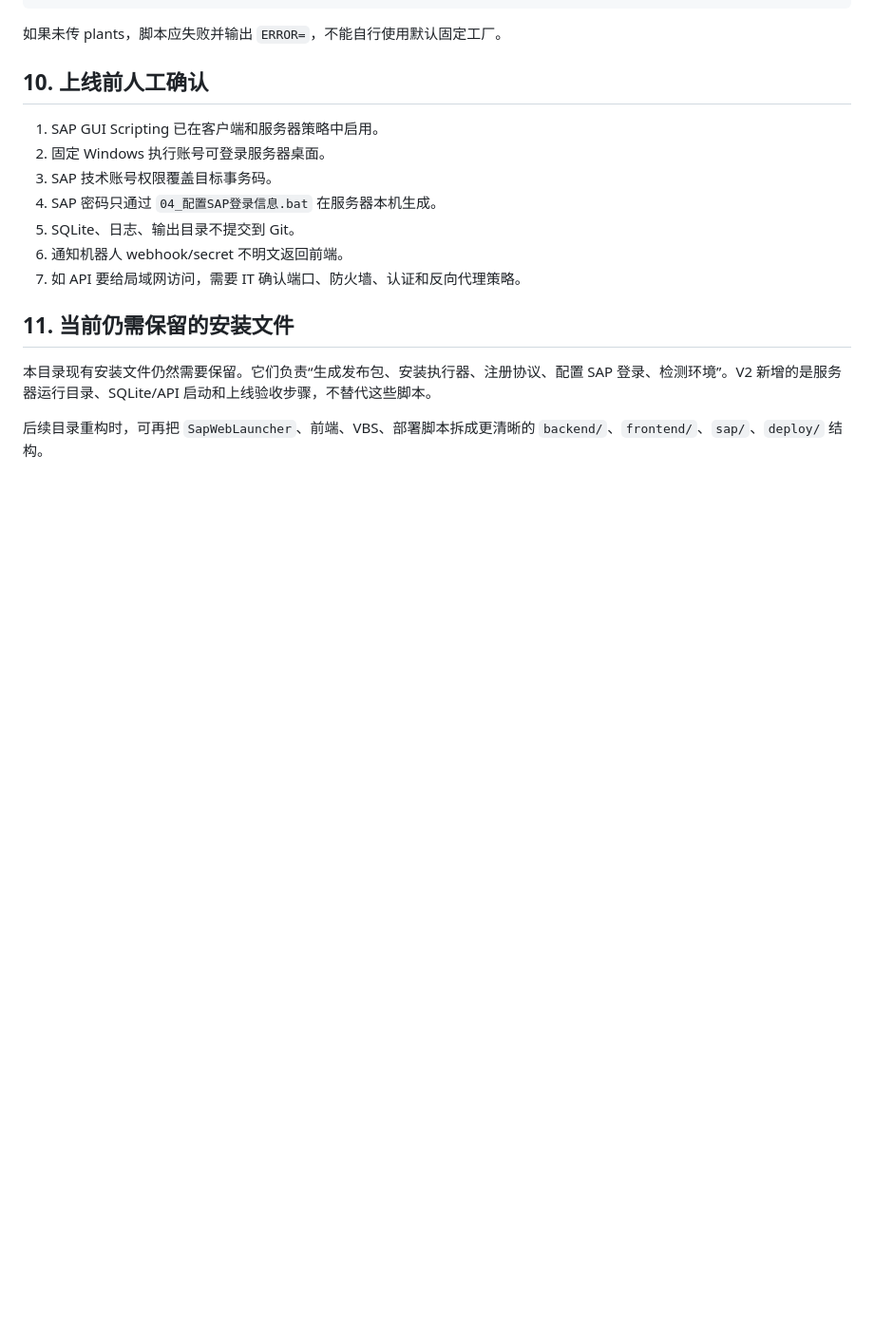
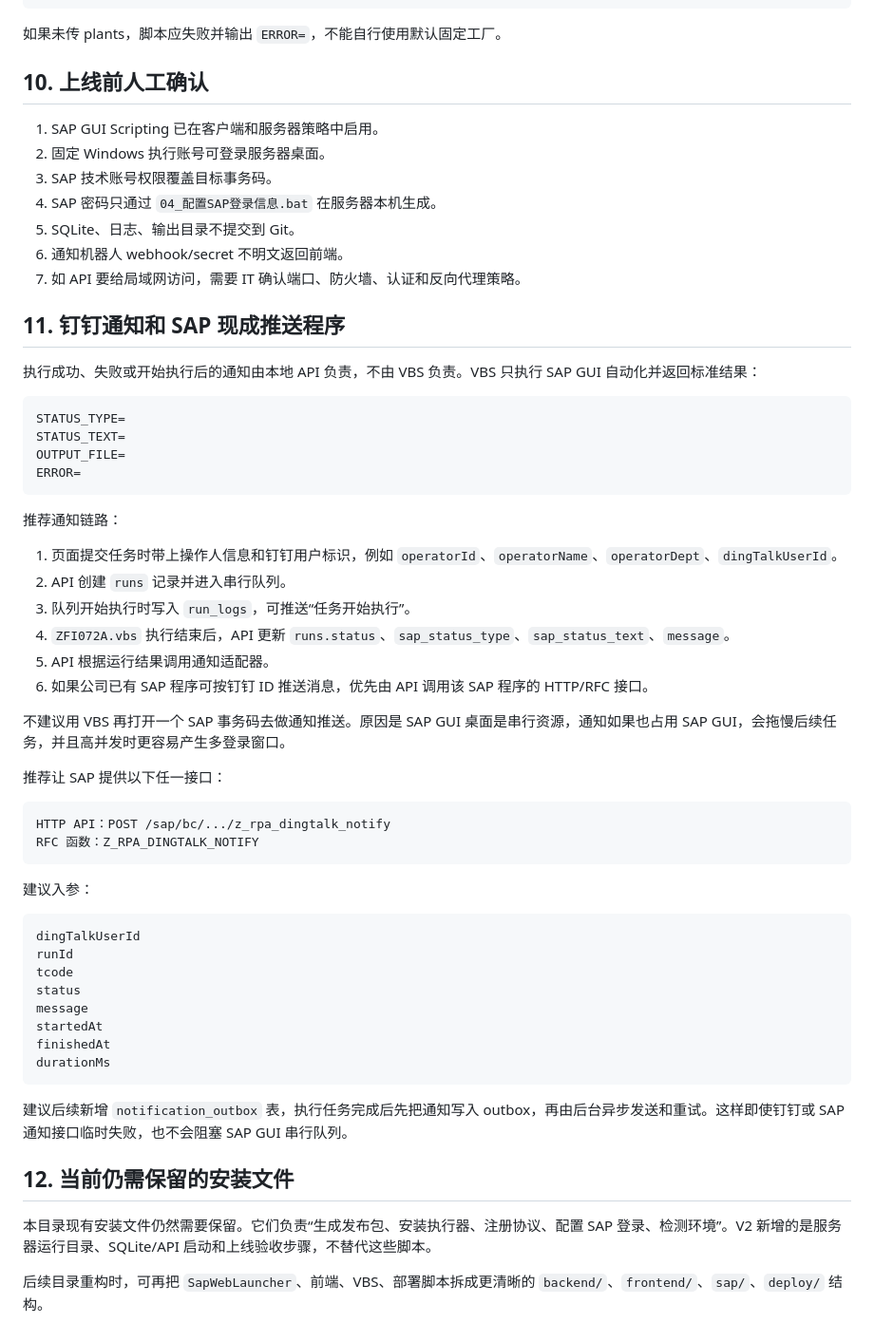
Before and after one commit to ckstock/sap_rpa, a Markdown page: 上线安装包/最终上线部署步骤/README_V2_Windows_Server_上线部署.md, the part around one of its changes. Shown at 95% size. Rendered like a GitHub page; blank space fills up the shorter version.

````diff
--- a/上线安装包/最终上线部署步骤/README_V2_Windows_Server_上线部署.md
+++ b/上线安装包/最终上线部署步骤/README_V2_Windows_Server_上线部署.md
@@ -207,7 +270,51 @@ ERROR=
 6. 通知机器人 webhook/secret 不明文返回前端。
 7. 如 API 要给局域网访问，需要 IT 确认端口、防火墙、认证和反向代理策略。
 
-## 11. 当前仍需保留的安装文件
+## 11. 钉钉通知和 SAP 现成推送程序
+
+执行成功、失败或开始执行后的通知由本地 API 负责，不由 VBS 负责。VBS 只执行 SAP GUI 自动化并返回标准结果：
+
+```text
+STATUS_TYPE=
+STATUS_TEXT=
+OUTPUT_FILE=
+ERROR=
+```
+
+推荐通知链路：
+
+1. 页面提交任务时带上操作人信息和钉钉用户标识，例如 `operatorId`、`operatorName`、`operatorDept`、`dingTalkUserId`。
+2. API 创建 `runs` 记录并进入串行队列。
+3. 队列开始执行时写入 `run_logs`，可推送“任务开始执行”。
+4. `ZFI072A.vbs` 执行结束后，API 更新 `runs.status`、`sap_status_type`、`sap_status_text`、`message`。
+5. API 根据运行结果调用通知适配器。
+6. 如果公司已有 SAP 程序可按钉钉 ID 推送消息，优先由 API 调用该 SAP 程序的 HTTP/RFC 接口。
+
+不建议用 VBS 再打开一个 SAP 事务码去做通知推送。原因是 SAP GUI 桌面是串行资源，通知如果也占用 SAP GUI，会拖慢后续任务，并且高并发时更容易产生多登录窗口。
+
+推荐让 SAP 提供以下任一接口：
+
+```text
+HTTP API：POST /sap/bc/.../z_rpa_dingtalk_notify
+RFC 函数：Z_RPA_DINGTALK_NOTIFY
+```
+
+建议入参：
+
+```text
+dingTalkUserId
+runId
+tcode
+status
+message
+startedAt
+finishedAt
+durationMs
+```
+
+建议后续新增 `notification_outbox` 表，执行任务完成后先把通知写入 outbox，再由后台异步发送和重试。这样即使钉钉或 SAP 通知接口临时失败，也不会阻塞 SAP GUI 串行队列。
+
+## 12. 当前仍需保留的安装文件
 
 本目录现有安装文件仍然需要保留。它们负责“生成发布包、安装执行器、注册协议、配置 SAP 登录、检测环境”。V2 新增的是服务器运行目录、SQLite/API 启动和上线验收步骤，不替代这些脚本。
 
````
Also changed, not shown: other parts of 上线安装包/最终上线部署步骤/README_V2_Windows_Server_上线部署.md (+63 -0 lines), 上线安装包/README_安装步骤.md (+9 -0 lines).
